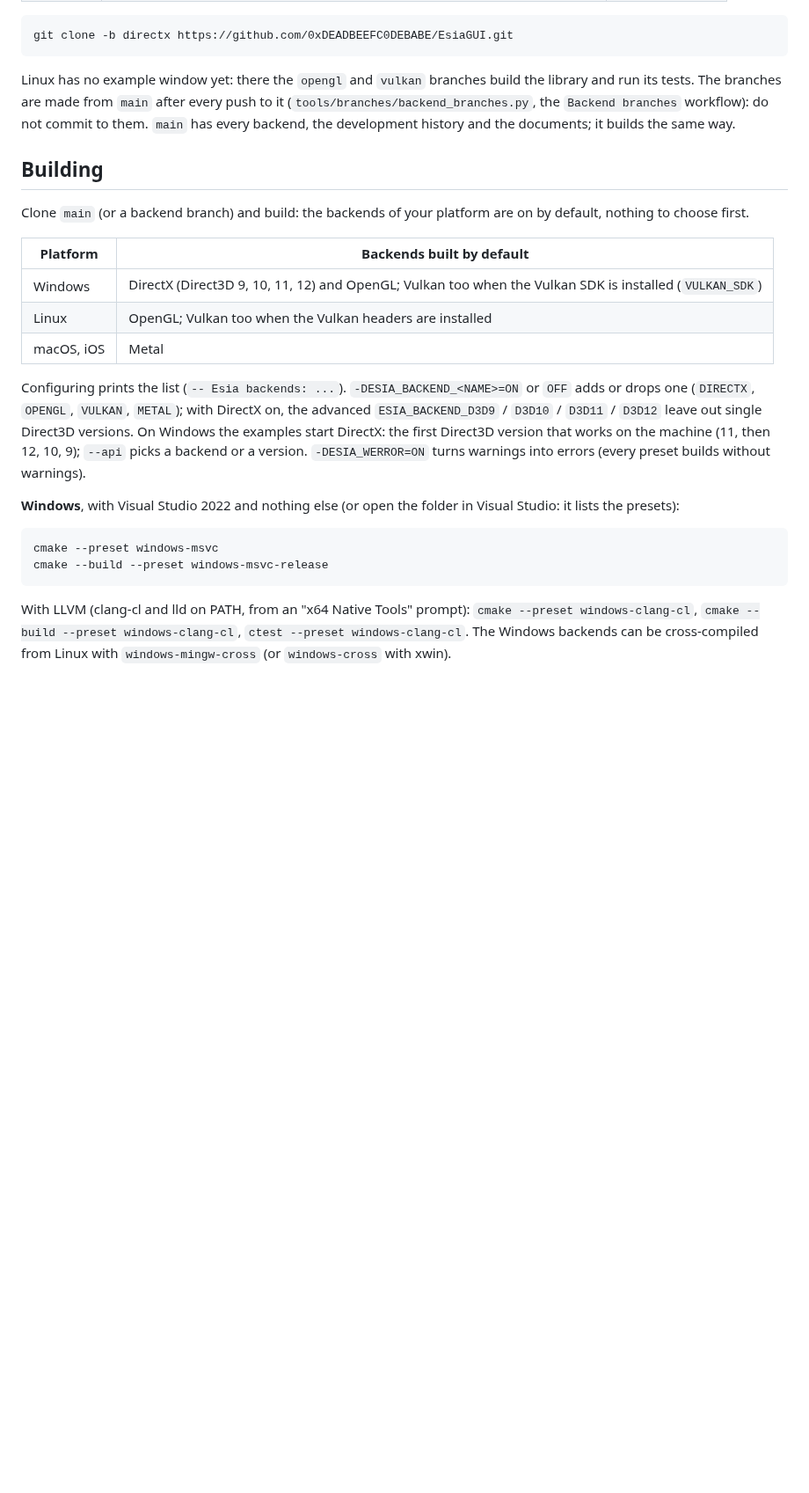
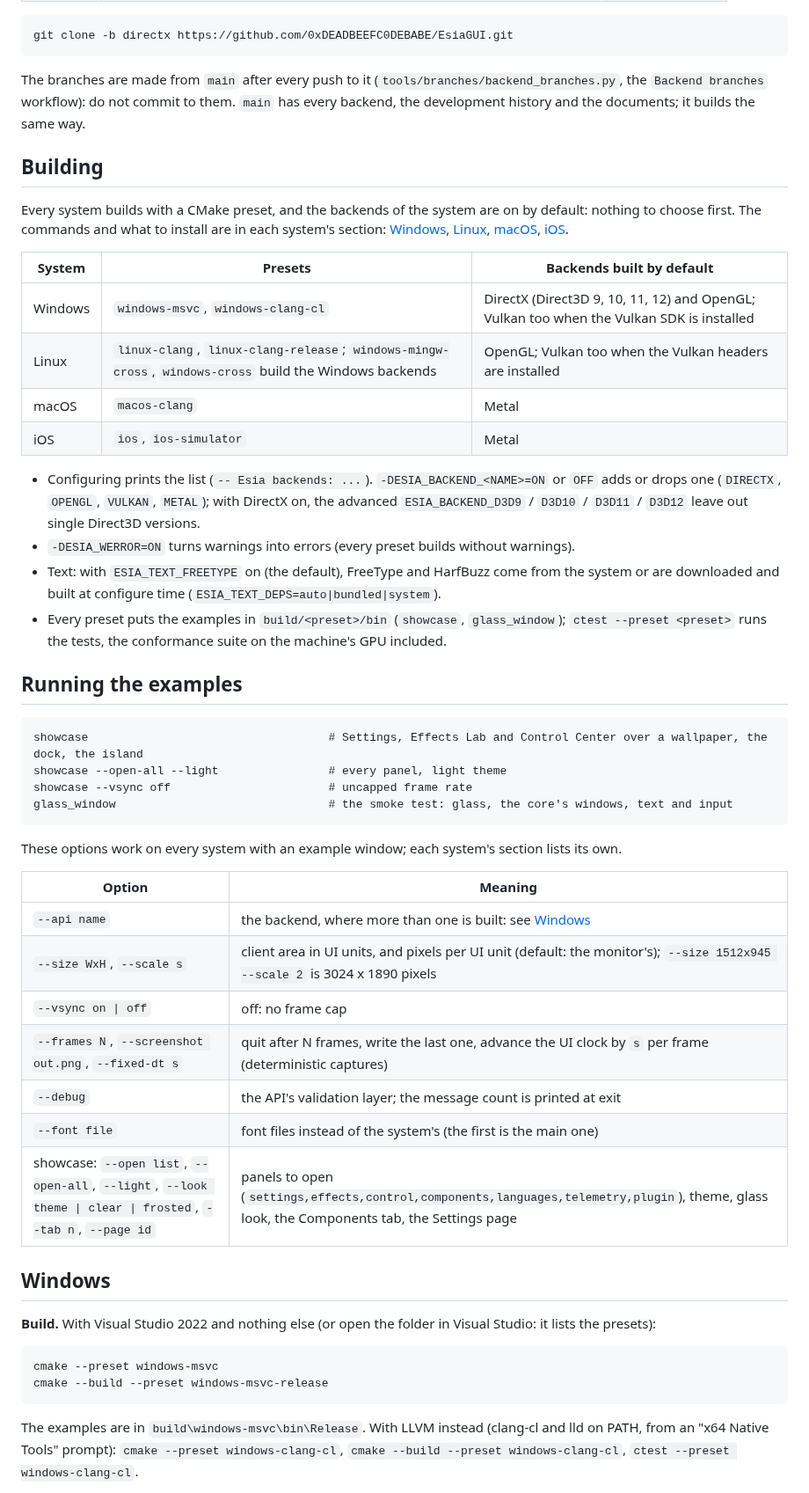
Before and after one commit to 0xDEADBEEFC0DEBABE/EsiaGUI, a Markdown page: README.md, the part around one of its changes. Shown at 88% size. Drawn GitHub-style; blank space fills up the shorter version.

````diff
--- a/README.md
+++ b/README.md
@@ -42,36 +66,63 @@ example frames, the tests, the presets), and its README has the commands.
 git clone -b directx https://github.com/0xDEADBEEFC0DEBABE/EsiaGUI.git
 ```
 
-Linux has no example window yet: there the `opengl` and `vulkan` branches build the library and run its tests. The
-branches are made from `main` after every push to it (`tools/branches/backend_branches.py`, the `Backend branches`
+The branches are made from `main` after every push to it (`tools/branches/backend_branches.py`, the `Backend branches`
 workflow): do not commit to them. `main` has every backend, the development history and the documents; it builds the
 same way.
 
 ## Building
 
-Clone `main` (or a backend branch) and build: the backends of your platform are on by default, nothing to choose
-first.
+Every system builds with a CMake preset, and the backends of the system are on by default: nothing to choose first.
+The commands and what to install are in each system's section: [Windows](#windows), [Linux](#linux), [macOS](#macos),
+[iOS](#ios).
 
-| Platform | Backends built by default |
+| System | Presets | Backends built by default |
+| --- | --- | --- |
+| Windows | `windows-msvc`, `windows-clang-cl` | DirectX (Direct3D 9, 10, 11, 12) and OpenGL; Vulkan too when the Vulkan SDK is installed |
+| Linux | `linux-clang`, `linux-clang-release`; `windows-mingw-cross`, `windows-cross` build the Windows backends | OpenGL; Vulkan too when the Vulkan headers are installed |
+| macOS | `macos-clang` | Metal |
+| iOS | `ios`, `ios-simulator` | Metal |
+
+* Configuring prints the list (`-- Esia backends: ...`). `-DESIA_BACKEND_<NAME>=ON` or `OFF` adds or drops one
+  (`DIRECTX`, `OPENGL`, `VULKAN`, `METAL`); with DirectX on, the advanced `ESIA_BACKEND_D3D9` / `D3D10` / `D3D11` /
+  `D3D12` leave out single Direct3D versions.
+* `-DESIA_WERROR=ON` turns warnings into errors (every preset builds without warnings).
+* Text: with `ESIA_TEXT_FREETYPE` on (the default), FreeType and HarfBuzz come from the system or are downloaded and
+  built at configure time (`ESIA_TEXT_DEPS=auto|bundled|system`).
+* Every preset puts the examples in `build/<preset>/bin` (`showcase`, `glass_window`); `ctest --preset <preset>` runs
+  the tests, the conformance suite on the machine's GPU included.
+
+## Running the examples
+
+```
+showcase                                   # Settings, Effects Lab and Control Center over a wallpaper, the dock, the island
+showcase --open-all --light                # every panel, light theme
+showcase --vsync off                       # uncapped frame rate
+glass_window                               # the smoke test: glass, the core's windows, text and input
+```
+
+These options work on every system with an example window; each system's section lists its own.
+
+| Option | Meaning |
 | --- | --- |
-| Windows | DirectX (Direct3D 9, 10, 11, 12) and OpenGL; Vulkan too when the Vulkan SDK is installed (`VULKAN_SDK`) |
-| Linux | OpenGL; Vulkan too when the Vulkan headers are installed |
-| macOS, iOS | Metal |
+| `--api name` | the backend, where more than one is built: see [Windows](#windows) |
+| `--size WxH`, `--scale s` | client area in UI units, and pixels per UI unit (default: the monitor's); `--size 1512x945 --scale 2` is 3024 x 1890 pixels |
+| `--vsync on \| off` | off: no frame cap |
+| `--frames N`, `--screenshot out.png`, `--fixed-dt s` | quit after N frames, write the last one, advance the UI clock by `s` per frame (deterministic captures) |
+| `--debug` | the API's validation layer; the message count is printed at exit |
+| `--font file` | font files instead of the system's (the first is the main one) |
+| showcase: `--open list`, `--open-all`, `--light`, `--look theme \| clear \| frosted`, `--tab n`, `--page id` | panels to open (`settings,effects,control,components,languages,telemetry,plugin`), theme, glass look, the Components tab, the Settings page |
 
-Configuring prints the list (`-- Esia backends: ...`). `-DESIA_BACKEND_<NAME>=ON` or `OFF` adds or drops one
-(`DIRECTX`, `OPENGL`, `VULKAN`, `METAL`); with DirectX on, the advanced `ESIA_BACKEND_D3D9` / `D3D10` / `D3D11` / `D3D12`
-leave out single Direct3D versions. On Windows the examples start DirectX: the first Direct3D version that works on
-the machine (11, then 12, 10, 9); `--api` picks a backend or a version.
-`-DESIA_WERROR=ON` turns warnings into errors (every preset builds without warnings).
+## Windows
 
-**Windows**, with Visual Studio 2022 and nothing else (or open the folder in Visual Studio: it lists the presets):
+**Build.** With Visual Studio 2022 and nothing else (or open the folder in Visual Studio: it lists the presets):
 
 ```
 cmake --preset windows-msvc
 cmake --build --preset windows-msvc-release
 ```
 
-With LLVM (clang-cl and lld on PATH, from an "x64 Native Tools" prompt): `cmake --preset windows-clang-cl`,
-`cmake --build --preset windows-clang-cl`, `ctest --preset windows-clang-cl`. The Windows backends can be
-cross-compiled from Linux with `windows-mingw-cross` (or `windows-cross` with xwin).
+The examples are in `build\windows-msvc\bin\Release`. With LLVM instead (clang-cl and lld on PATH, from an "x64 Native
+Tools" prompt): `cmake --preset windows-clang-cl`, `cmake --build --preset windows-clang-cl`,
+`ctest --preset windows-clang-cl`.
 
````
Also changed, not shown: other parts of README.md (+137 -85 lines), docs/images/control-center-closeup.jpg (added), docs/images/glass-closeup.jpg (added), docs/images/showcase-dark.jpg (added), docs/images/showcase-light.jpg (added).
